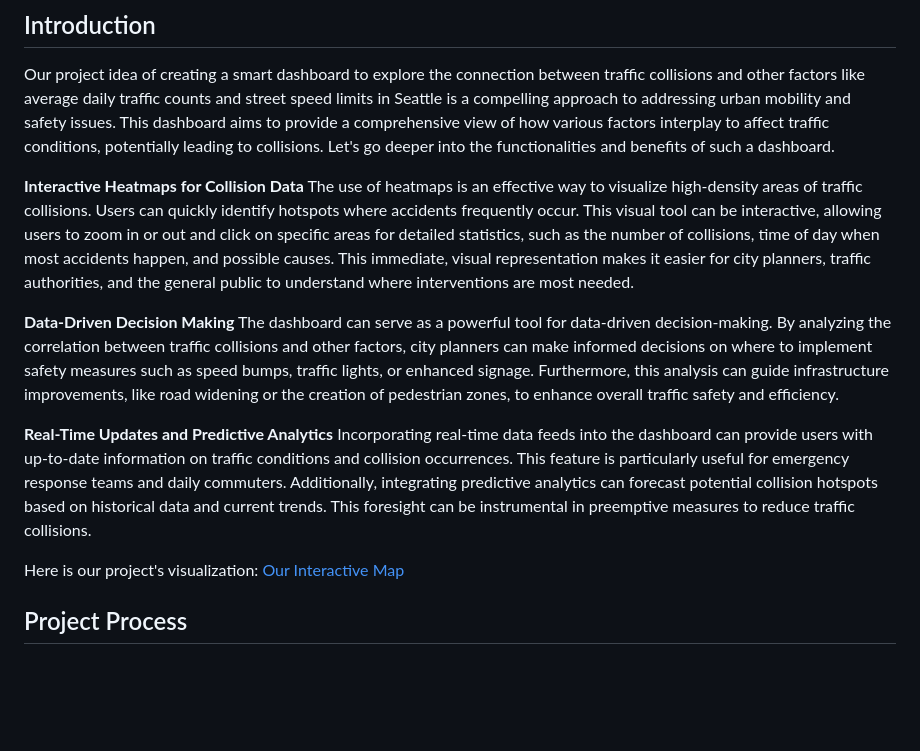
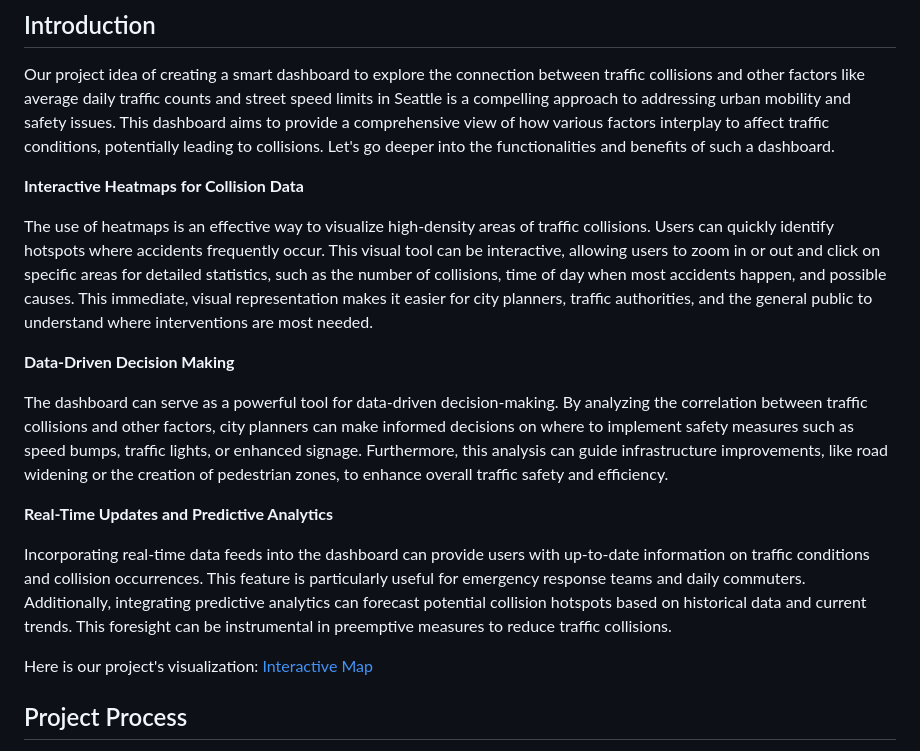
Before and after one commit to noah-rarick/seattle-collisions-v2, a Markdown page: README.MD, the part around the change. Rendered like a GitHub page; blank space fills up the shorter version.

```diff
--- a/README.MD
+++ b/README.MD
@@ -5,16 +5,19 @@
 Our project idea of creating a smart dashboard to explore the connection between traffic collisions and other factors like average daily traffic counts and street speed limits in Seattle is a compelling approach to addressing urban mobility and safety issues. This dashboard aims to provide a comprehensive view of how various factors interplay to affect traffic conditions, potentially leading to collisions. Let's go deeper into the functionalities and benefits of such a dashboard.
 
 **Interactive Heatmaps for Collision Data**
+
 The use of heatmaps is an effective way to visualize high-density areas of traffic collisions. Users can quickly identify hotspots where accidents frequently occur. This visual tool can be interactive, allowing users to zoom in or out and click on specific areas for detailed statistics, such as the number of collisions, time of day when most accidents happen, and possible causes. This immediate, visual representation makes it easier for city planners, traffic authorities, and the general public to understand where interventions are most needed.
 
 **Data-Driven Decision Making**
+
 The dashboard can serve as a powerful tool for data-driven decision-making. By analyzing the correlation between traffic collisions and other factors, city planners can make informed decisions on where to implement safety measures such as speed bumps, traffic lights, or enhanced signage. Furthermore, this analysis can guide infrastructure improvements, like road widening or the creation of pedestrian zones, to enhance overall traffic safety and efficiency.
 
 **Real-Time Updates and Predictive Analytics**
+
 Incorporating real-time data feeds into the dashboard can provide users with up-to-date information on traffic conditions and collision occurrences. This feature is particularly useful for emergency response teams and daily commuters. Additionally, integrating predictive analytics can forecast potential collision hotspots based on historical data and current trends. This foresight can be instrumental in preemptive measures to reduce traffic collisions.
 
 Here is our project's visualization:
-[Our Interactive Map](https://noah-rarick.github.io/seattle-collisions-v2/)
+[Interactive Map](https://noah-rarick.github.io/seattle-collisions-v2/)
 
 ## Project Process
 Some of what we appreciated in this project was the year-over-year drill-down of traffic collisions, as well as the categorical grouping of collision causes. We thought that this dashboard provided a very interesting array of statistics that could be used to gain insights on Seattle collisions. We hope to provide statistics on impaired driving, intoxicated driving and more as they pie charts were highly interesting.
```
